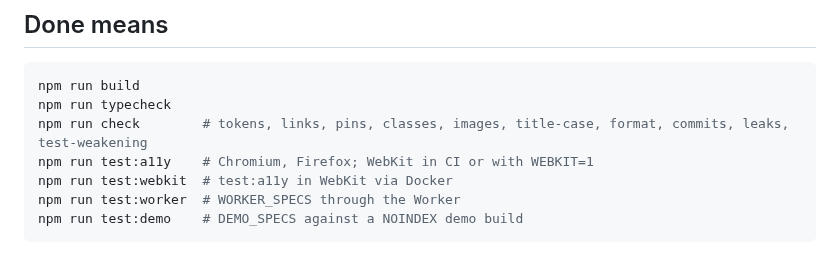
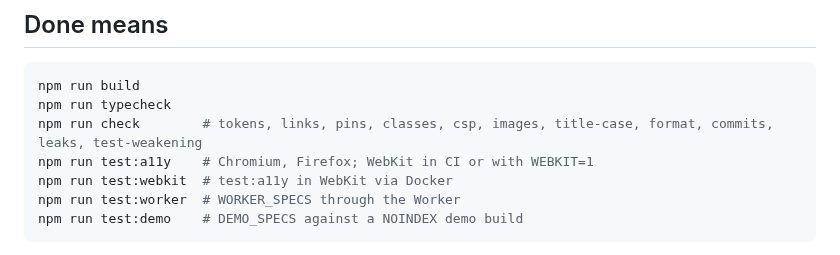
Before and after one commit to sindurigf/astro-cat-portfolio, a Markdown page: AGENTS.md, the part around the change. Drawn GitHub-style.

Commit message:
docs: Name check:csp in the AGENTS.md list of what npm run check runs.

````diff
--- a/AGENTS.md
+++ b/AGENTS.md
@@ -8,7 +8,7 @@ system and conventions: [ARCHITECTURE.md](ARCHITECTURE.md).
 ```sh
 npm run build
 npm run typecheck
-npm run check        # tokens, links, pins, classes, images, title-case, format, commits, leaks, test-weakening
+npm run check        # tokens, links, pins, classes, csp, images, title-case, format, commits, leaks, test-weakening
 npm run test:a11y    # Chromium, Firefox; WebKit in CI or with WEBKIT=1
 npm run test:webkit  # test:a11y in WebKit via Docker
 npm run test:worker  # WORKER_SPECS through the Worker
````
